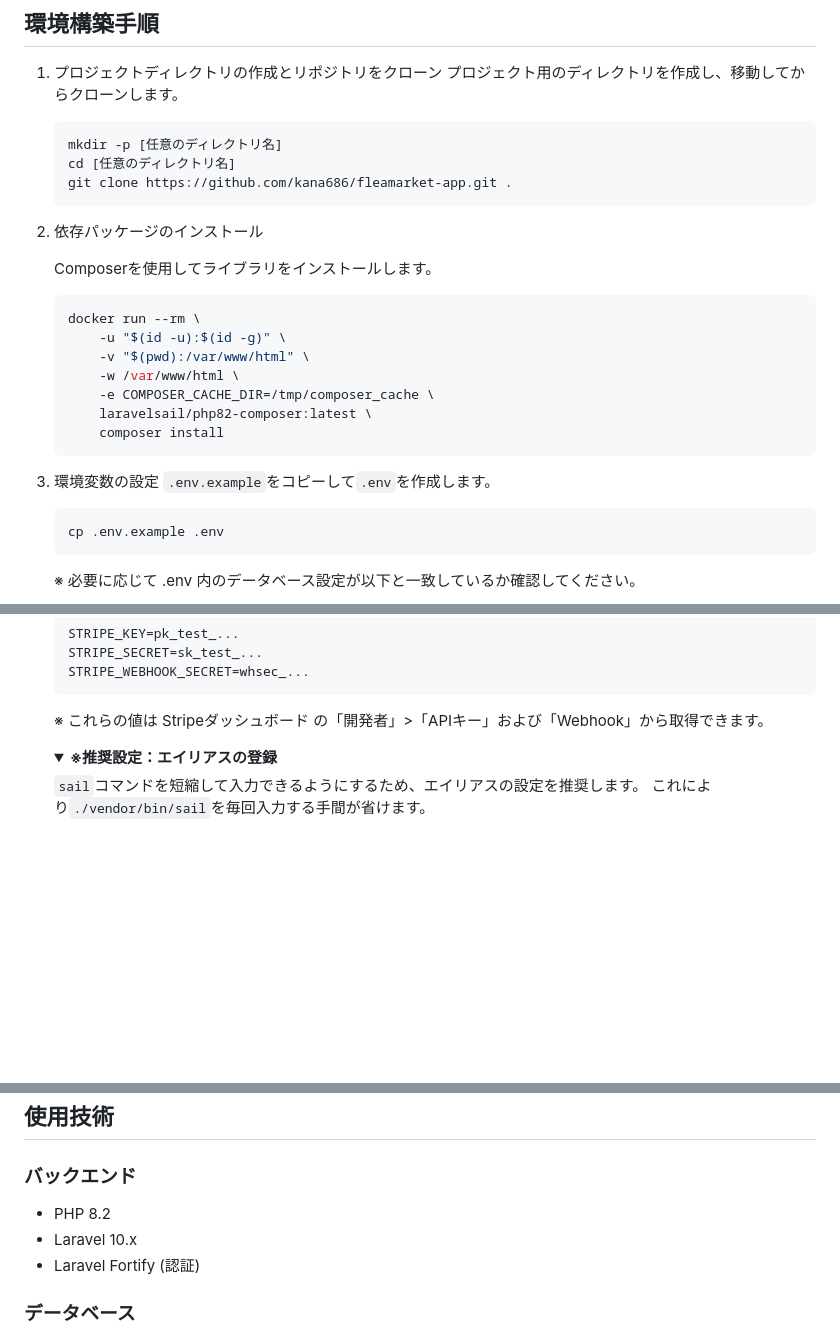
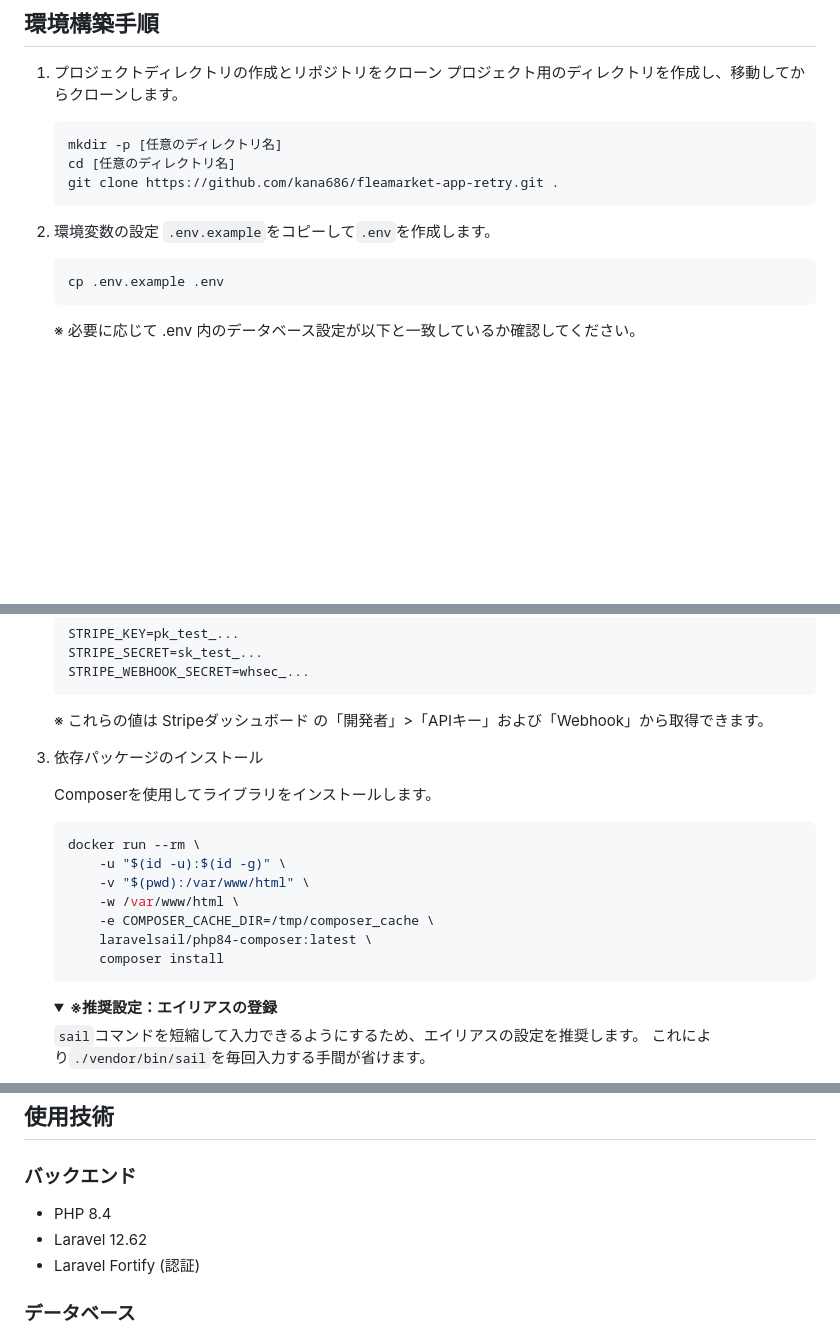
Before and after one commit to kana686/fleamarket-app-retry, a Markdown page: README.md, 3 parts joined by grey strips. GitHub-like rendering; folded sections open; blank space fills up the shorter version.

Commit message:
docs: 環境構築手順と使用技術のバージョンを修正 #1

````diff
--- a/README.md
+++ b/README.md
@@ -66,24 +66,10 @@
     ```bash
     mkdir -p [任意のディレクトリ名]
     cd [任意のディレクトリ名]
-    git clone https://github.com/kana686/fleamarket-app.git .
+    git clone https://github.com/kana686/fleamarket-app-retry.git .
     ```
 
-2.  依存パッケージのインストール
-
-    Composerを使用してライブラリをインストールします。
-
-    ```bash
-    docker run --rm \
-        -u "$(id -u):$(id -g)" \
-        -v "$(pwd):/var/www/html" \
-        -w /var/www/html \
-        -e COMPOSER_CACHE_DIR=/tmp/composer_cache \
-        laravelsail/php82-composer:latest \
-        composer install
-    ```
-
-3.  環境変数の設定
+2.  環境変数の設定
     `.env.example`をコピーして`.env`を作成します。
 
     ```bash
@@ -110,6 +96,20 @@
     ```
 
     ※ これらの値は Stripeダッシュボード の「開発者」>「APIキー」および「Webhook」から取得できます。
+
+3.  依存パッケージのインストール
+
+    Composerを使用してライブラリをインストールします。
+
+    ```bash
+    docker run --rm \
+        -u "$(id -u):$(id -g)" \
+        -v "$(pwd):/var/www/html" \
+        -w /var/www/html \
+        -e COMPOSER_CACHE_DIR=/tmp/composer_cache \
+        laravelsail/php84-composer:latest \
+        composer install
+    ```
 
     <details>
     <summary><b>※推奨設定：エイリアスの登録</b></summary>
@@ -286,8 +286,8 @@
 
 ### バックエンド
 
-- PHP 8.2
-- Laravel 10.x
+- PHP 8.4
+- Laravel 12.62
 - Laravel Fortify (認証)
 
 ### データベース
````
Also changed, not shown: other parts of README.md (+1 -1 lines).
